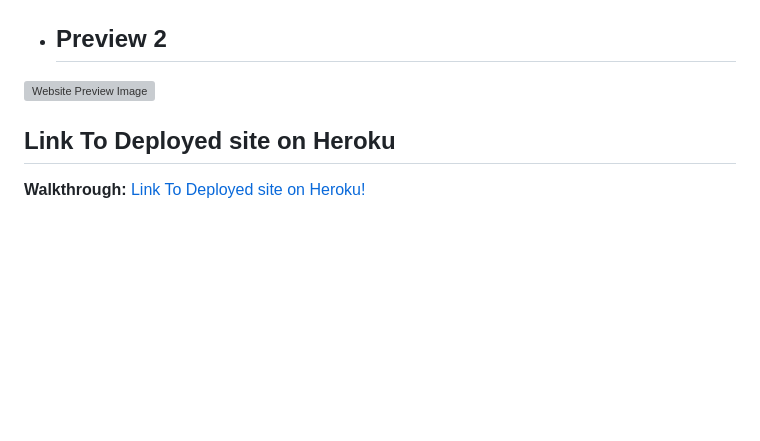
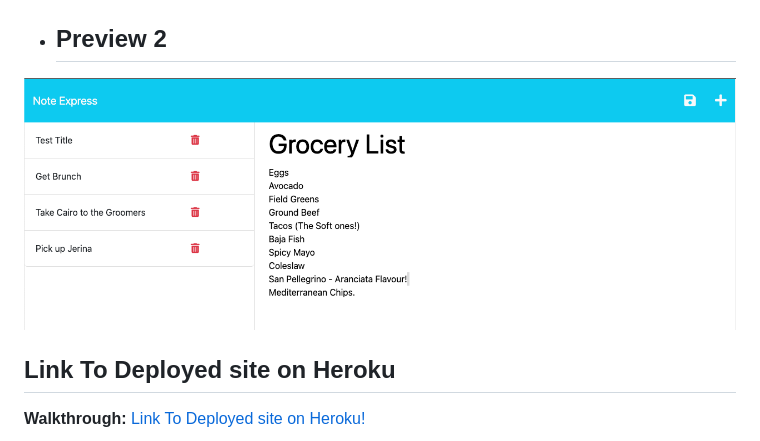
Before and after one commit to cynthiamory/note-express, a Markdown page: README.md, the part around the change. Drawn GitHub-style; pictures changed too: images/preview-2.png (added); blank space fills up the shorter version; grey boxes are pictures that could not be loaded.

Commit message:
updated code for uuid in apiRoutes. README image.

```diff
--- a/README.md
+++ b/README.md
@@ -53,7 +53,7 @@ THEN I am presented with empty fields to enter a new note title and the note’s
 - ## Preview 1
 ![Website Preview Image](./images/preview-1.png)
 - ## Preview 2
-![Website Preview Image](./)
+![Website Preview Image](./images/preview-2.png)
 
 ## Link To Deployed site on Heroku
 **Walkthrough:** [Link To Deployed site on Heroku!](https://....)
```
Also changed, not shown: 2 other files.
